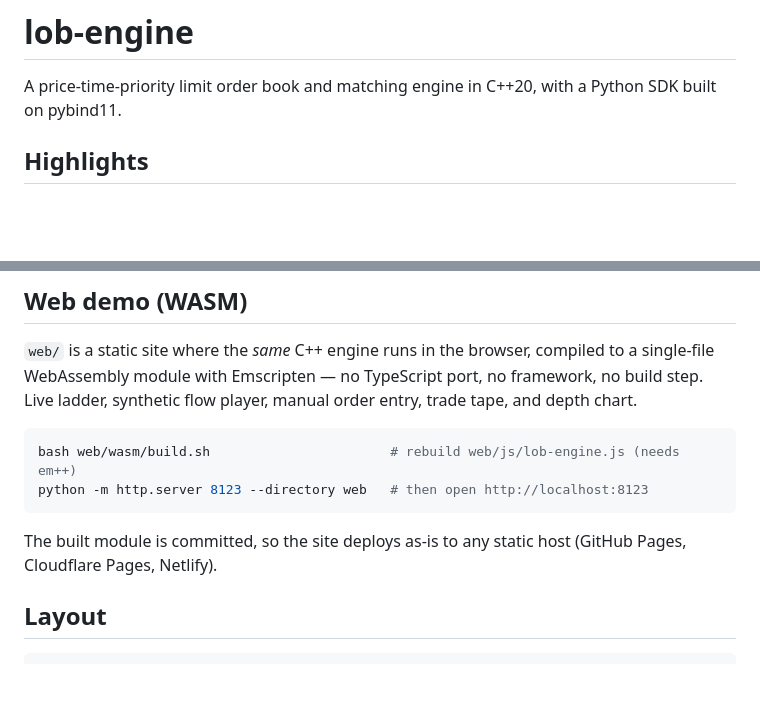
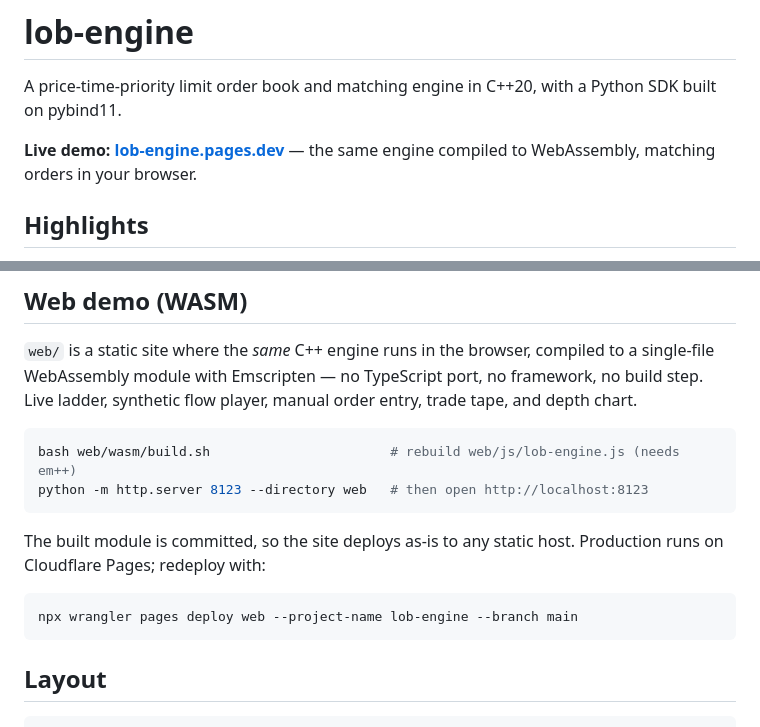
Before and after one commit to saiqanawaz/lob-engine, a Markdown page: README.md, 2 parts joined by grey strips. Drawn GitHub-style; blank space fills up the shorter version.

Commit message:
Link live Cloudflare Pages deployment
https://lob-engine.pages.dev - web/ deployed via wrangler direct upload

````diff
--- a/README.md
+++ b/README.md
@@ -2,6 +2,9 @@
 
 A price-time-priority limit order book and matching engine in C++20, with a
 Python SDK built on pybind11.
+
+**Live demo: [lob-engine.pages.dev](https://lob-engine.pages.dev)** — the
+same engine compiled to WebAssembly, matching orders in your browser.
 
 ## Highlights
 
@@ -106,8 +109,12 @@ bash web/wasm/build.sh                       # rebuild web/js/lob-engine.js (nee
 python -m http.server 8123 --directory web   # then open http://localhost:8123
 ```
 
-The built module is committed, so the site deploys as-is to any static host
-(GitHub Pages, Cloudflare Pages, Netlify).
+The built module is committed, so the site deploys as-is to any static host.
+Production runs on Cloudflare Pages; redeploy with:
+
+```bash
+npx wrangler pages deploy web --project-name lob-engine --branch main
+```
 
 ## Layout
 
````
